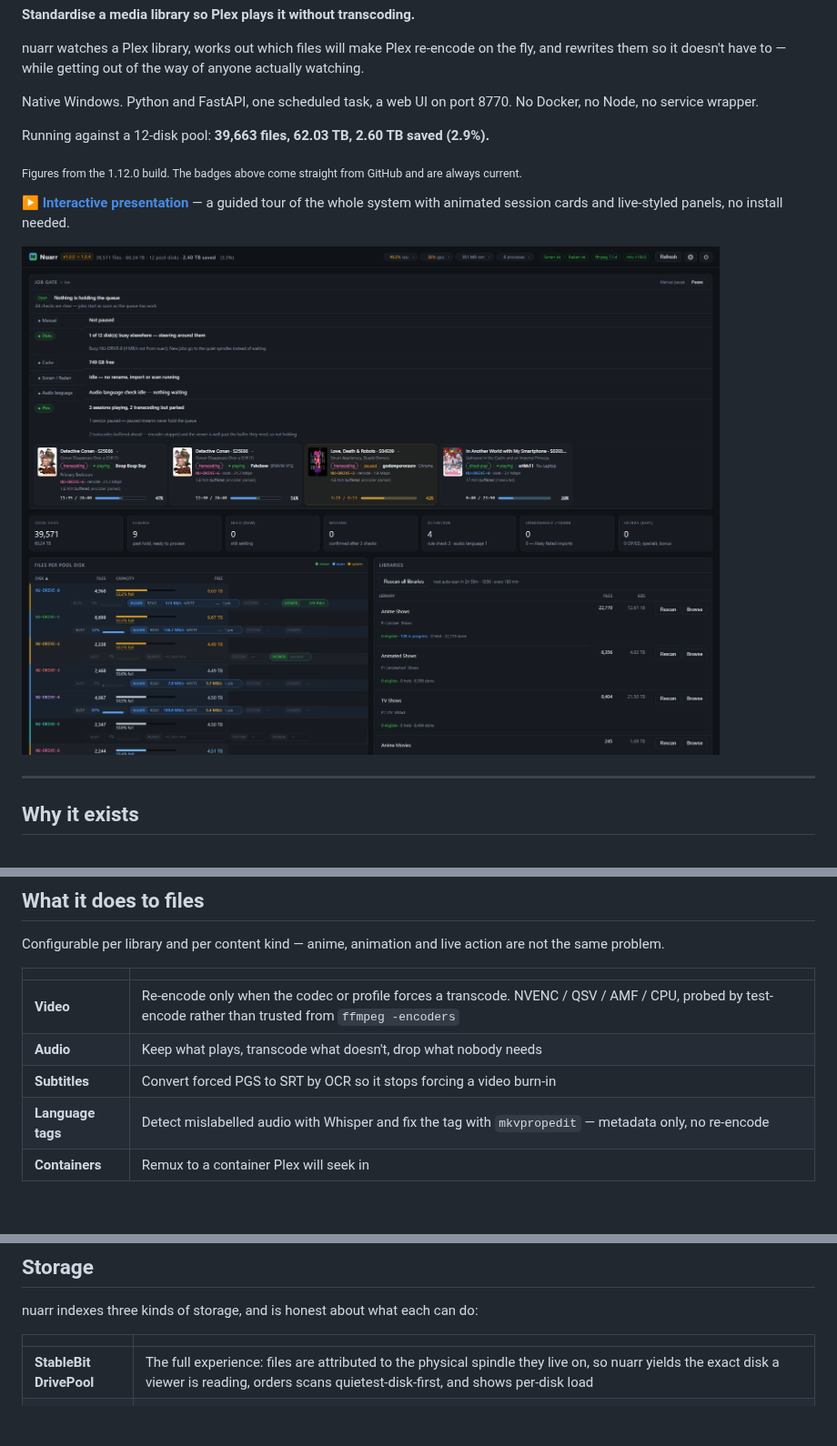
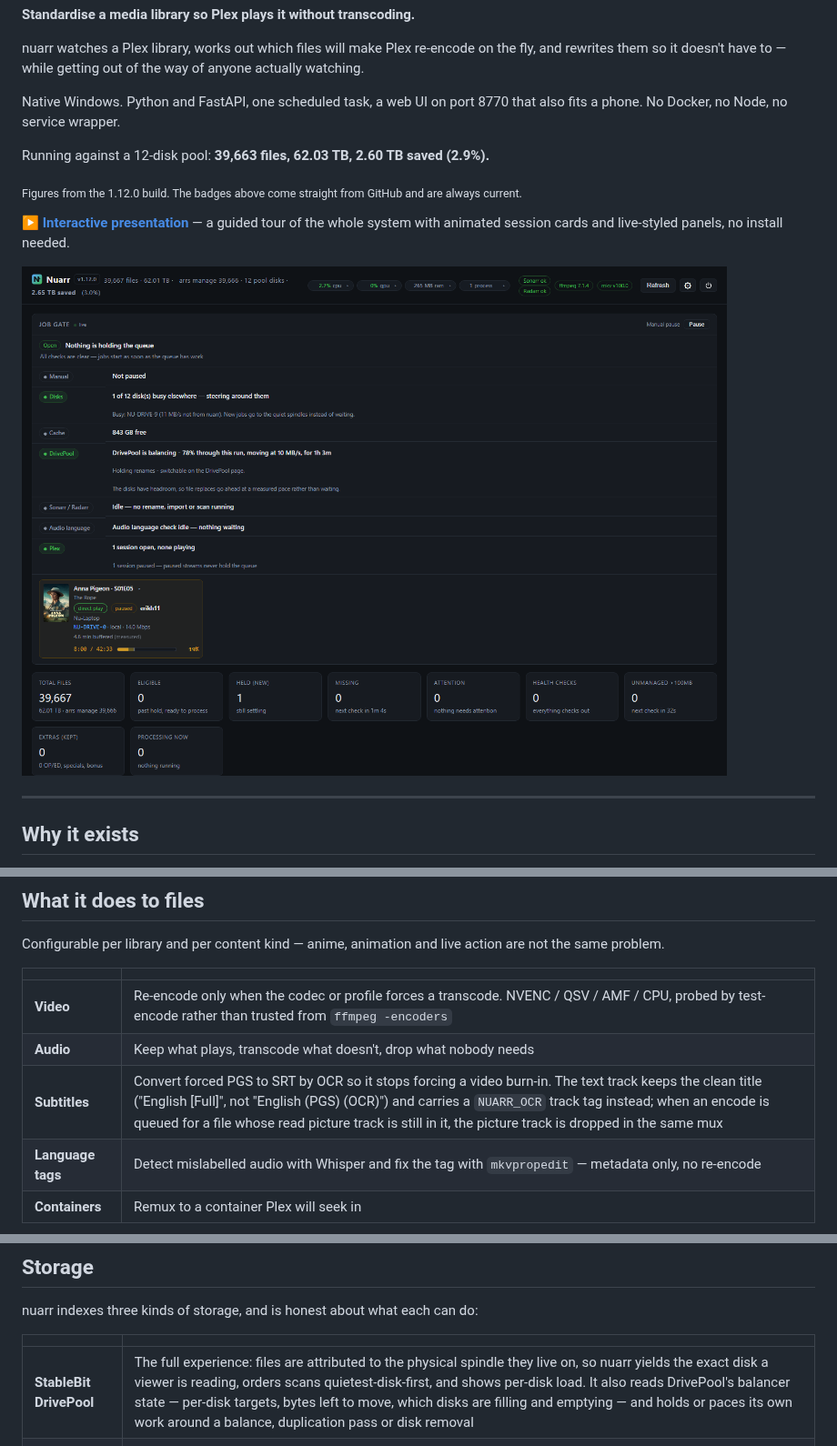
Before and after one commit to NuGundam/nuarr, a Markdown page: README.md, 3 parts joined by grey strips. Shown at 91% size. Drawn GitHub-style; pictures changed too: docs/screenshots/dashboard.png; blank space fills up the shorter version.

```diff
--- a/README.md
+++ b/README.md
@@ -12,8 +12,8 @@ nuarr watches a Plex library, works out which files will make Plex re-encode on
 the fly, and rewrites them so it doesn't have to — while getting out of the way
 of anyone actually watching.
 
-Native Windows. Python and FastAPI, one scheduled task, a web UI on port 8770.
-No Docker, no Node, no service wrapper.
+Native Windows. Python and FastAPI, one scheduled task, a web UI on port 8770
+that also fits a phone. No Docker, no Node, no service wrapper.
 
 <!-- nuarr:stats -->
 Running against a 12-disk pool: **39,663 files, 62.03 TB, 2.60 TB saved (2.9%).**
@@ -93,7 +123,7 @@ action are not the same problem.
 |---|---|
 | **Video** | Re-encode only when the codec or profile forces a transcode. NVENC / QSV / AMF / CPU, probed by test-encode rather than trusted from `ffmpeg -encoders` |
 | **Audio** | Keep what plays, transcode what doesn't, drop what nobody needs |
-| **Subtitles** | Convert forced PGS to SRT by OCR so it stops forcing a video burn-in |
+| **Subtitles** | Convert forced PGS to SRT by OCR so it stops forcing a video burn-in. The text track keeps the clean title ("English [Full]", not "English (PGS) (OCR)") and carries a `NUARR_OCR` track tag instead; when an encode is queued for a file whose read picture track is still in it, the picture track is dropped in the same mux |
 | **Language tags** | Detect mislabelled audio with Whisper and fix the tag with `mkvpropedit` — metadata only, no re-encode |
 | **Containers** | Remux to a container Plex will seek in |
 
@@ -208,7 +266,7 @@ nuarr indexes three kinds of storage, and is honest about what each can do:
 
 | | |
 |---|---|
-| **StableBit DrivePool** | The full experience: files are attributed to the physical spindle they live on, so nuarr yields the exact disk a viewer is reading, orders scans quietest-disk-first, and shows per-disk load |
+| **StableBit DrivePool** | The full experience: files are attributed to the physical spindle they live on, so nuarr yields the exact disk a viewer is reading, orders scans quietest-disk-first, and shows per-disk load. It also reads DrivePool's balancer state — per-disk targets, bytes left to move, which disks are filling and emptying — and holds or paces its own work around a balance, duplication pass or disk removal |
 | **Plain folders** | `C:\Movies` on any machine works — files are tracked per drive, with real capacity and free-space figures |
 | **Network shares** | nuarr connects to SMB shares **as the service**, with credentials you give it once (Browse → "Connect a network share"). It reconnects after reboots. Per-spindle intelligence degrades to per-share, because that is all SMB exposes |
 
```
Also changed, not shown: other parts of README.md (+58 -0 lines), docs/screenshots/disks.png (added), docs/screenshots/drivepool.png (added), docs/screenshots/mobile.png (added), 3 other files.
